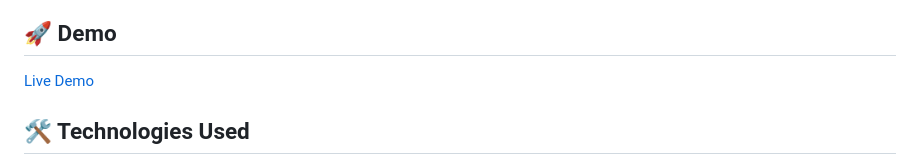
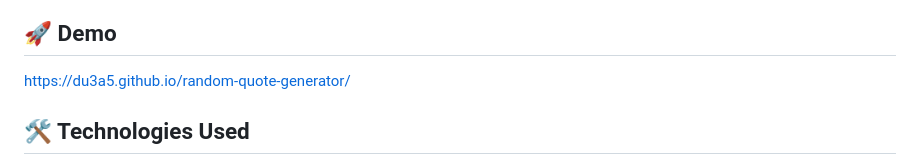
Before and after one commit to du3a5/random-quote-generator, a Markdown page: README.md, the part around the change. Drawn GitHub-style.

```diff
--- a/README.md
+++ b/README.md
@@ -18,7 +18,7 @@ A modern, feature-rich random quote generator built with vanilla JavaScript. Fea
 
 ## 🚀 Demo
 
-[Live Demo](https://yourusername.github.io/random-quote-generator/)
+ https://du3a5.github.io/random-quote-generator/
 
 ## 🛠️ Technologies Used
 
```
